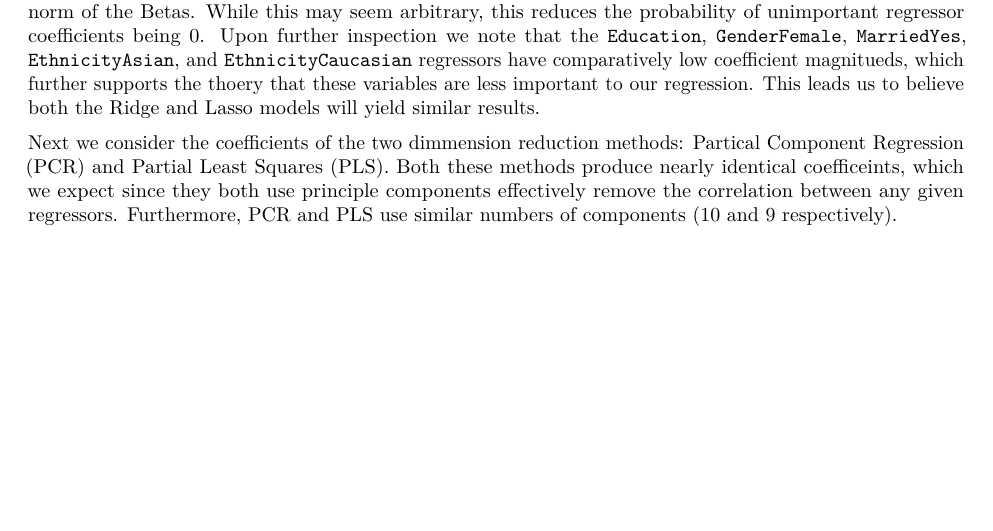
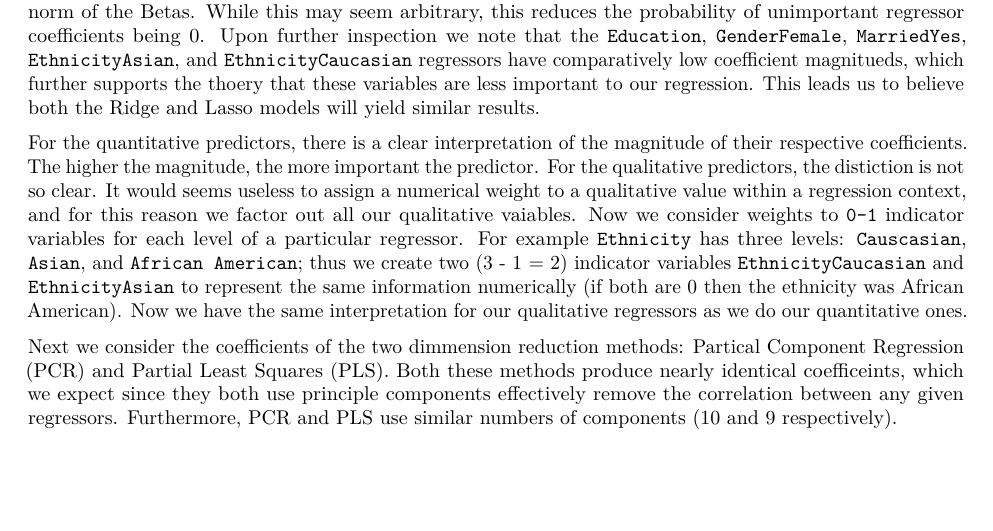
Before and after one commit to dakotalim/stat159-fall2016-project2, an R Markdown document (report/sections/04-analysis.Rmd): part of page 2 of 2, cut so that both start at the same text. Rendered offline with R 4.5, knitr and Pandoc, then LaTeX, with nearby package versions.

Commit message:
added qualitative regressor descriptions

```diff
--- a/report/sections/04-analysis.Rmd
+++ b/report/sections/04-analysis.Rmd
@@ -58,4 +58,6 @@ From this we deduce that `Education`, `GenderFemale`, `MarriedYes`, `EthnicityAs
 
 The second shrinkage method is ridge-regression. In contrast to the lasso, the ridge pentaly term uses the L-2 norm of the Betas. While this may seem arbitrary, this reduces the probability of unimportant regressor coefficients being 0. Upon further inspection we note that the `Education`, `GenderFemale`, `MarriedYes`, `EthnicityAsian`, and `EthnicityCaucasian` regressors have comparatively low coefficient magnitueds, which further supports the thoery that these variables are less important to our regression. This leads us to believe both the Ridge and Lasso models will yield similar results.
 
+For the quantitative predictors, there is a clear interpretation of the magnitude of their respective coefficients. The higher the magnitude, the more important the predictor. For the qualitative predictors, the distiction is not so clear. It would seems useless to assign a numerical weight to a qualitative value within a regression context, and for this reason we factor out all our qualitative vaiables. Now we consider weights to `0-1` indicator variables for each level of a particular regressor. For example `Ethnicity` has three levels: `Causcasian`, `Asian`, and `African American`; thus we create two (3 - 1 = 2) indicator variables `EthnicityCaucasian` and `EthnicityAsian` to represent the same information numerically (if both are 0 then the ethnicity was African American). Now we have the same interpretation for our qualitative regressors as we do our quantitative ones.
+
 Next we consider the coefficients of the two dimmension reduction methods: Partical Component Regression (PCR) and Partial Least Squares (PLS). Both these methods produce nearly identical coefficeints, which we expect since they both use principle components effectively remove the correlation between any given regressors. Furthermore, PCR and PLS use similar numbers of components (10 and 9 respectively).
```
